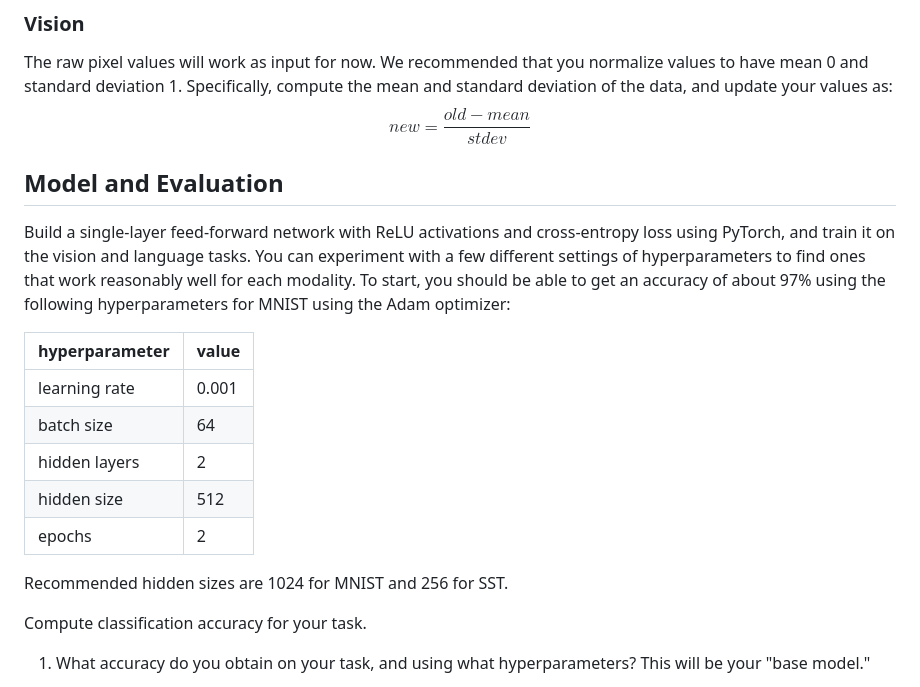
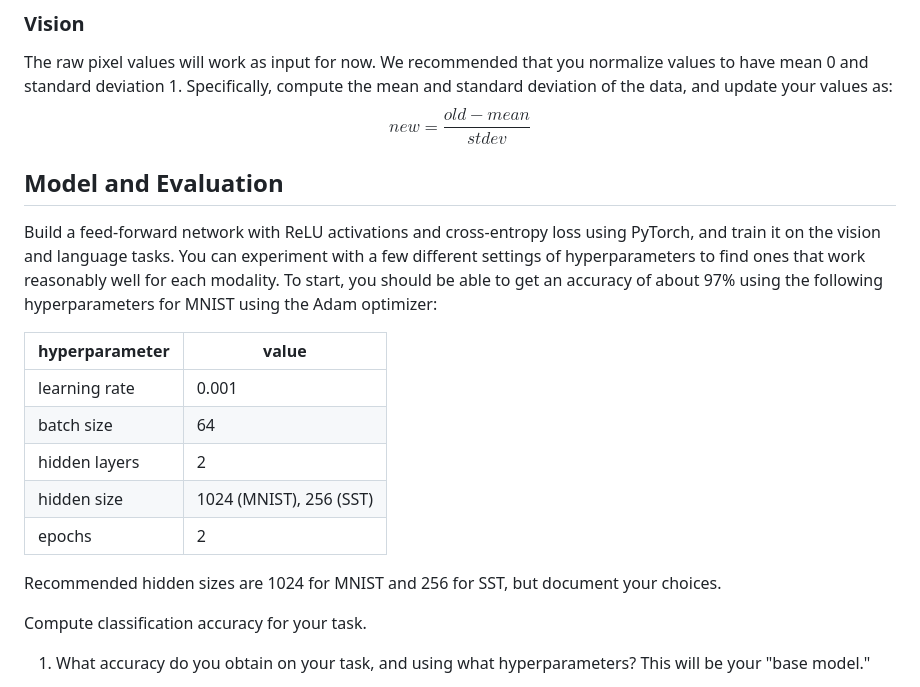
Before and after one commit to cmu-odml/cmu-odml.github.io, a Markdown page: labs/01_pytorch_ffnns.md, the part around the change. Rendered like a GitHub page.

Commit message:
Update 01_pytorch_ffnns.md
Fix inconsistencies

```diff
--- a/labs/01_pytorch_ffnns.md
+++ b/labs/01_pytorch_ffnns.md
@@ -61,17 +61,17 @@ $$new = \frac{old - mean}{stdev}$$
 
 Model and Evaluation
 ----
-Build a single-layer feed-forward network with ReLU activations and cross-entropy loss using PyTorch, and train it on the vision and language tasks. You can experiment with a few different settings of hyperparameters to find ones that work reasonably well for each modality. To start, you should be able to get an accuracy of about 97% using the following hyperparameters for MNIST using the Adam optimizer:
+Build a feed-forward network with ReLU activations and cross-entropy loss using PyTorch, and train it on the vision and language tasks. You can experiment with a few different settings of hyperparameters to find ones that work reasonably well for each modality. To start, you should be able to get an accuracy of about 97% using the following hyperparameters for MNIST using the Adam optimizer:
 
 | hyperparameter | value |
 | --- | --- |
 | learning rate | 0.001 |
 | batch size | 64 |
 | hidden layers | 2 |
-| hidden size  | 512 |
+| hidden size  | 1024 (MNIST), 256 (SST) |
 | epochs | 2 |
 
-Recommended hidden sizes are 1024 for MNIST and 256 for SST.
+Recommended hidden sizes are 1024 for MNIST and 256 for SST, but document your choices.
 
 Compute classification accuracy for your task.
 1. What accuracy do you obtain on your task, and using what hyperparameters? This will be your "base model."
```
